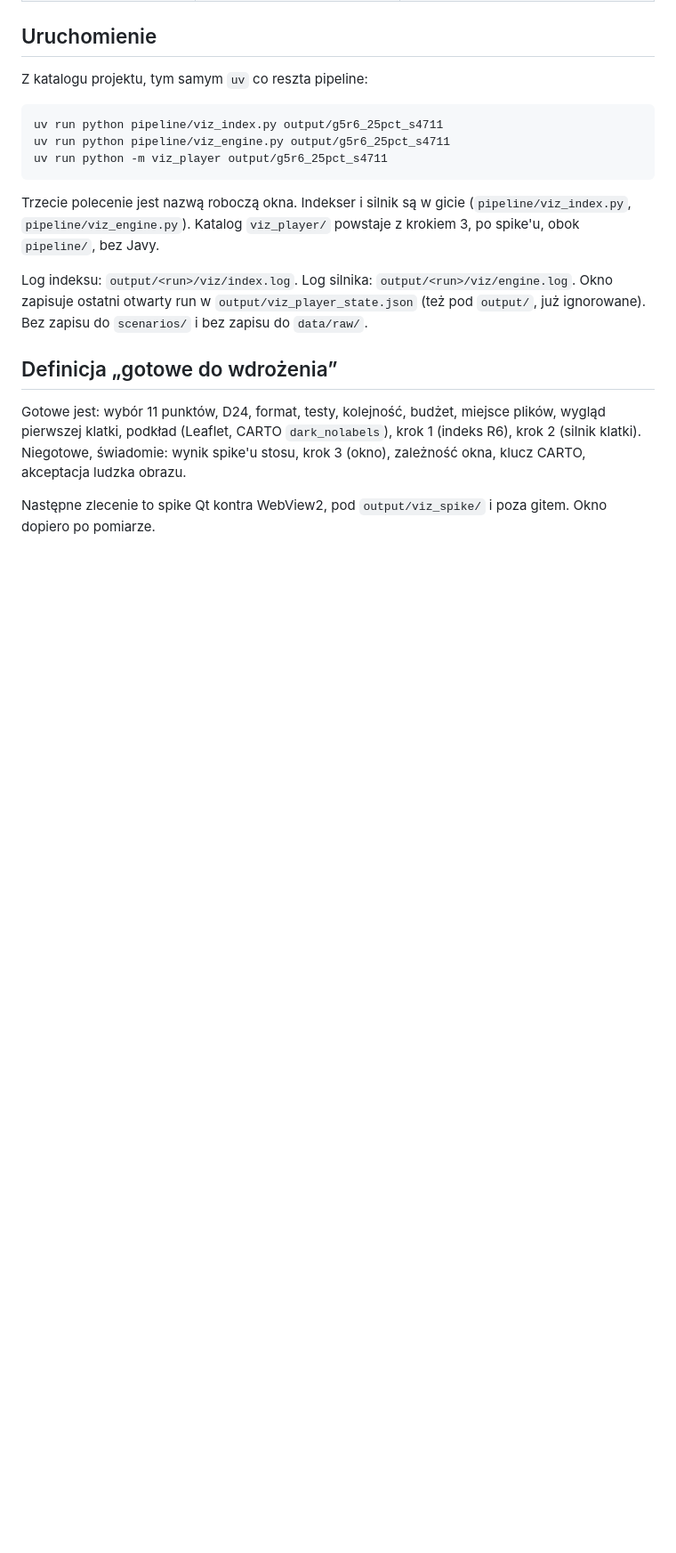
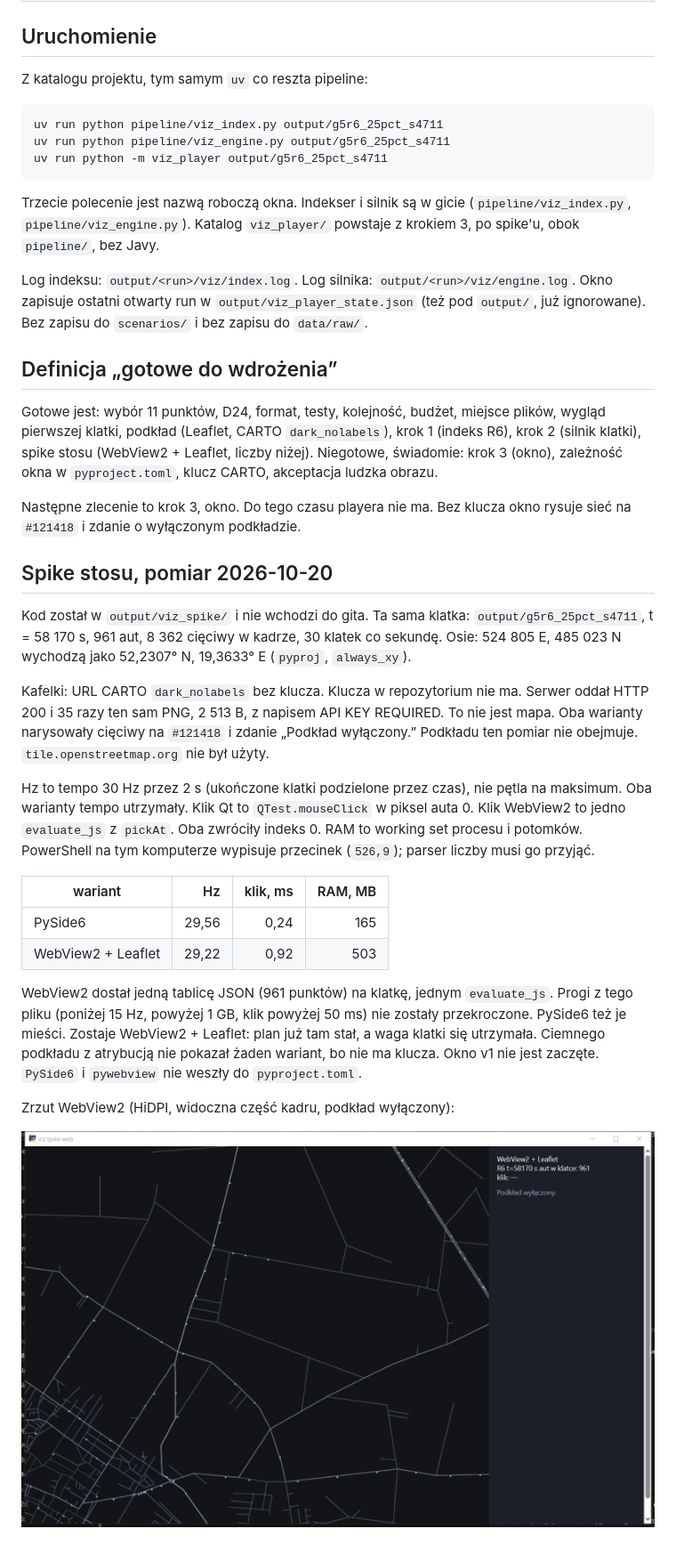
Before and after one commit to GISBoost/easy-matplayer, a Markdown page: docs/research/wizualizer_plan.md, the part around the change printed below. Shown: that part at 89% size. GitHub-like rendering; pictures changed too: docs/research/wizualizer_spike.png (added); blank space fills up the shorter version.

Commit message:
wizualizer: spike stosu, zostaje WebView2
Pomiar na klatce R6 (961 aut, t=58170 s). PySide6: 29,56 Hz, klik 0,24 ms, 165 MB. WebView2: 29,22 Hz, klik 0,92 ms, 503 MB, jeden JSON na klatkę. Oba mieszczą progi. Podkładu nie było: CARTO bez klucza oddaje PNG z napisem API KEY REQUIRED. Okno v1 nie jest zaczęte.

```diff
--- a/docs/research/wizualizer_plan.md
+++ b/docs/research/wizualizer_plan.md
@@ -284,6 +284,25 @@ Log indeksu: `output/<run>/viz/index.log`. Log silnika: `output/<run>/viz/engine
 
 ## Definicja „gotowe do wdrożenia”
 
-Gotowe jest: wybór 11 punktów, D24, format, testy, kolejność, budżet, miejsce plików, wygląd pierwszej klatki, podkład (Leaflet, CARTO `dark_nolabels`), krok 1 (indeks R6), krok 2 (silnik klatki). Niegotowe, świadomie: wynik spike'u stosu, krok 3 (okno), zależność okna, klucz CARTO, akceptacja ludzka obrazu.
+Gotowe jest: wybór 11 punktów, D24, format, testy, kolejność, budżet, miejsce plików, wygląd pierwszej klatki, podkład (Leaflet, CARTO `dark_nolabels`), krok 1 (indeks R6), krok 2 (silnik klatki), spike stosu (WebView2 + Leaflet, liczby niżej). Niegotowe, świadomie: krok 3 (okno), zależność okna w `pyproject.toml`, klucz CARTO, akceptacja ludzka obrazu.
 
-Następne zlecenie to spike Qt kontra WebView2, pod `output/viz_spike/` i poza gitem. Okno dopiero po pomiarze.
+Następne zlecenie to krok 3, okno. Do tego czasu playera nie ma. Bez klucza okno rysuje sieć na `#121418` i zdanie o wyłączonym podkładzie.
+
+## Spike stosu, pomiar 2026-10-20
+
+Kod został w `output/viz_spike/` i nie wchodzi do gita. Ta sama klatka: `output/g5r6_25pct_s4711`, t = 58 170 s, 961 aut, 8 362 cięciwy w kadrze, 30 klatek co sekundę. Osie: 524 805 E, 485 023 N wychodzą jako 52,2307° N, 19,3633° E (`pyproj`, `always_xy`).
+
+Kafelki: URL CARTO `dark_nolabels` bez klucza. Klucza w repozytorium nie ma. Serwer oddał HTTP 200 i 35 razy ten sam PNG, 2 513 B, z napisem API KEY REQUIRED. To nie jest mapa. Oba warianty narysowały cięciwy na `#121418` i zdanie „Podkład wyłączony.” Podkładu ten pomiar nie obejmuje. `tile.openstreetmap.org` nie był użyty.
+
+Hz to tempo 30 Hz przez 2 s (ukończone klatki podzielone przez czas), nie pętla na maksimum. Oba warianty tempo utrzymały. Klik Qt to `QTest.mouseClick` w piksel auta 0. Klik WebView2 to jedno `evaluate_js` z `pickAt`. Oba zwróciły indeks 0. RAM to working set procesu i potomków. PowerShell na tym komputerze wypisuje przecinek (`526,9`); parser liczby musi go przyjąć.
+
+| wariant | Hz | klik, ms | RAM, MB |
+|---|---:|---:|---:|
+| PySide6 | 29,56 | 0,24 | 165 |
+| WebView2 + Leaflet | 29,22 | 0,92 | 503 |
+
+WebView2 dostał jedną tablicę JSON (961 punktów) na klatkę, jednym `evaluate_js`. Progi z tego pliku (poniżej 15 Hz, powyżej 1 GB, klik powyżej 50 ms) nie zostały przekroczone. PySide6 też je mieści. Zostaje WebView2 + Leaflet: plan już tam stał, a waga klatki się utrzymała. Ciemnego podkładu z atrybucją nie pokazał żaden wariant, bo nie ma klucza. Okno v1 nie jest zaczęte. `PySide6` i `pywebview` nie weszły do `pyproject.toml`.
+
+Zrzut WebView2 (HiDPI, widoczna część kadru, podkład wyłączony):
+
+![spike WebView2, podkład wyłączony](wizualizer_spike.png)
```
Also changed, not shown: other parts of docs/research/wizualizer_plan.md (+3 -3 lines).
